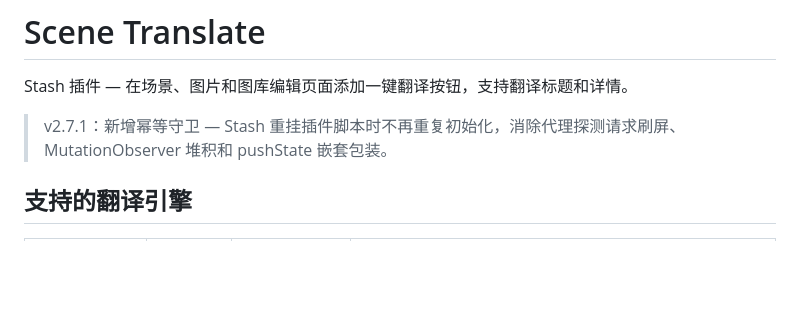
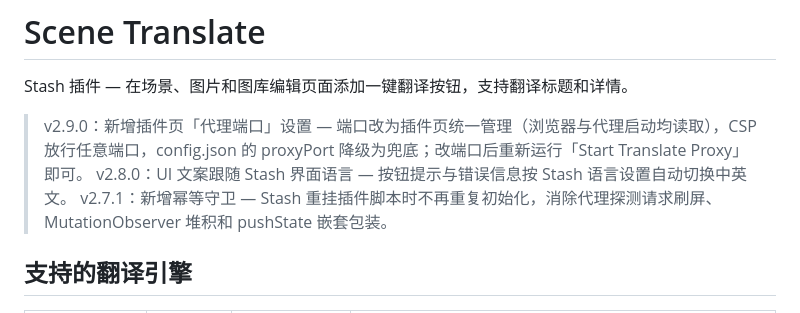
Before and after one commit to k6cc/stash-jav-tools, a Markdown page: sceneTranslate/README.md, the part around the change. GitHub-like rendering; blank space fills up the shorter version.

Commit message:
docs(sceneTranslate): add v2.9.0/v2.8.0 release notes to README header

```diff
--- a/sceneTranslate/README.md
+++ b/sceneTranslate/README.md
@@ -2,6 +2,8 @@
 
 Stash 插件 — 在场景、图片和图库编辑页面添加一键翻译按钮，支持翻译标题和详情。
 
+> v2.9.0：新增插件页「代理端口」设置 — 端口改为插件页统一管理（浏览器与代理启动均读取），CSP 放行任意端口，config.json 的 proxyPort 降级为兜底；改端口后重新运行「Start Translate Proxy」即可。
+> v2.8.0：UI 文案跟随 Stash 界面语言 — 按钮提示与错误信息按 Stash 语言设置自动切换中英文。
 > v2.7.1：新增幂等守卫 — Stash 重挂插件脚本时不再重复初始化，消除代理探测请求刷屏、MutationObserver 堆积和 pushState 嵌套包装。
 
 ## 支持的翻译引擎
```
